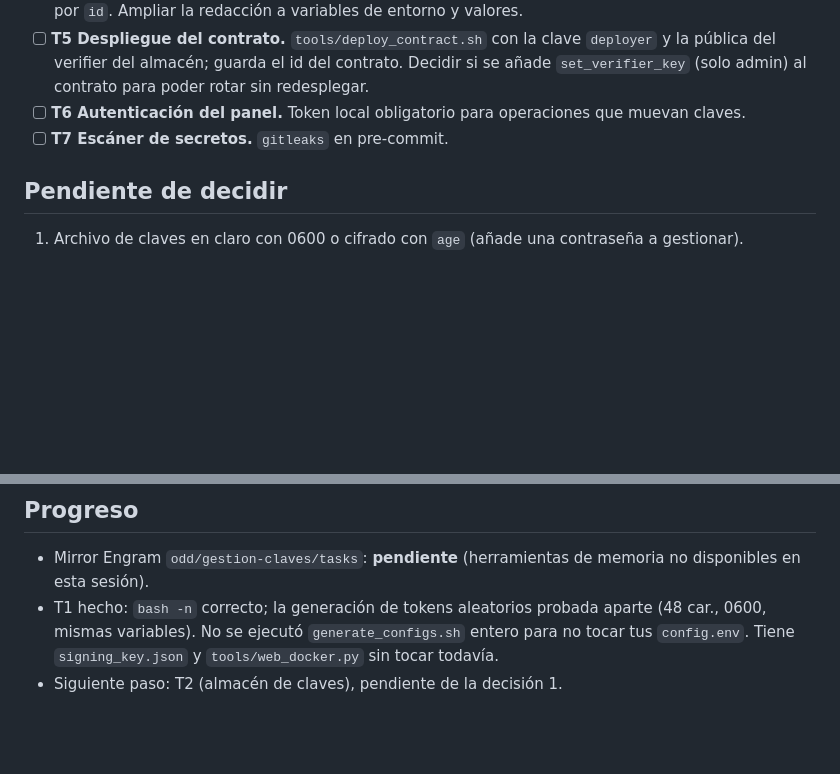
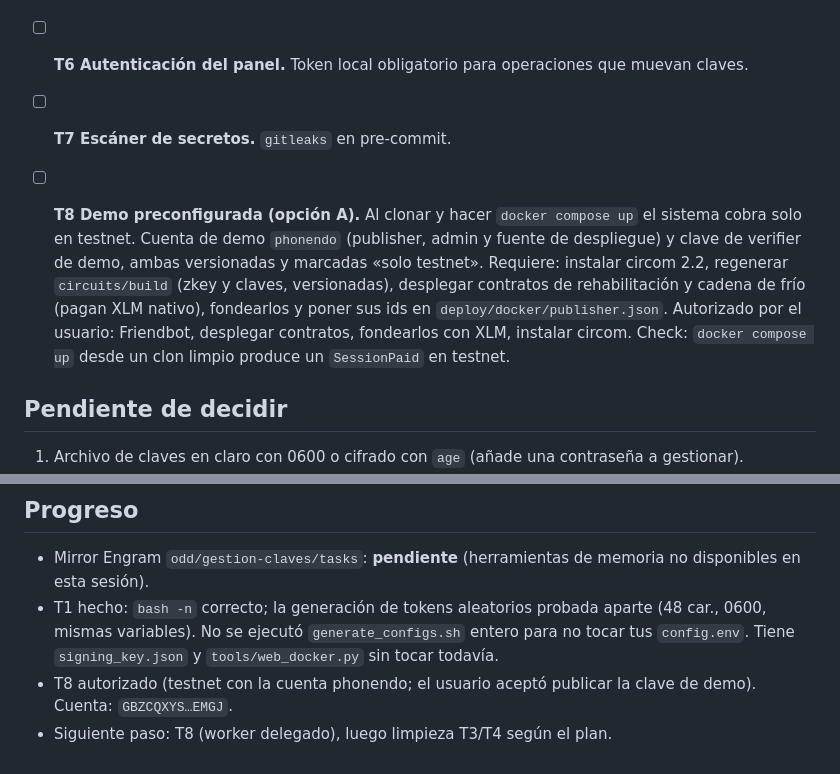
Before and after one commit to ParriCode/phonedo, a Markdown page: odd/tasks/gestion-claves.md, 2 parts joined by grey strips. Rendered like a GitHub page; blank space fills up the shorter version.

Commit message:
docs(odd): add preconfigured demo task T8
Co-Authored-By: Claude Sonnet 5.5 <noreply@anthropic.com>

```diff
--- a/odd/tasks/gestion-claves.md
+++ b/odd/tasks/gestion-claves.md
@@ -40,6 +40,8 @@ Dejar las claves ordenadas y poder ir a producción sin secretos en git, sin cla
 - [ ] **T6 Autenticación del panel.** Token local obligatorio para operaciones que muevan claves.
 - [ ] **T7 Escáner de secretos.** `gitleaks` en pre-commit.
 
+- [ ] **T8 Demo preconfigurada (opción A).** Al clonar y hacer `docker compose up` el sistema cobra solo en testnet. Cuenta de demo `phonendo` (publisher, admin y fuente de despliegue) y clave de verifier de demo, ambas versionadas y marcadas «solo testnet». Requiere: instalar circom 2.2, regenerar `circuits/build` (zkey y claves, versionadas), desplegar contratos de rehabilitación y cadena de frío (pagan XLM nativo), fondearlos y poner sus ids en `deploy/docker/publisher.json`. Autorizado por el usuario: Friendbot, desplegar contratos, fondearlos con XLM, instalar circom. Check: `docker compose up` desde un clon limpio produce un `SessionPaid` en testnet.
+
 ## Pendiente de decidir
 1. Archivo de claves en claro con 0600 o cifrado con `age` (añade una contraseña a gestionar).
 2. Añadir `set_verifier_key` al contrato (T5) o aceptar redesplegar para rotar.
@@ -55,4 +57,5 @@ Dejar las claves ordenadas y poder ir a producción sin secretos en git, sin cla
 ## Progreso
 - Mirror Engram `odd/gestion-claves/tasks`: **pendiente** (herramientas de memoria no disponibles en esta sesión).
 - T1 hecho: `bash -n` correcto; la generación de tokens aleatorios probada aparte (48 car., 0600, mismas variables). No se ejecutó `generate_configs.sh` entero para no tocar tus `config.env`. Tiene `signing_key.json` y `tools/web_docker.py` sin tocar todavía.
-- Siguiente paso: T2 (almacén de claves), pendiente de la decisión 1.
+- T8 autorizado (testnet con la cuenta phonendo; el usuario aceptó publicar la clave de demo). Cuenta: `GBZCQXYS…EMGJ`.
+- Siguiente paso: T8 (worker delegado), luego limpieza T3/T4 según el plan.
```
